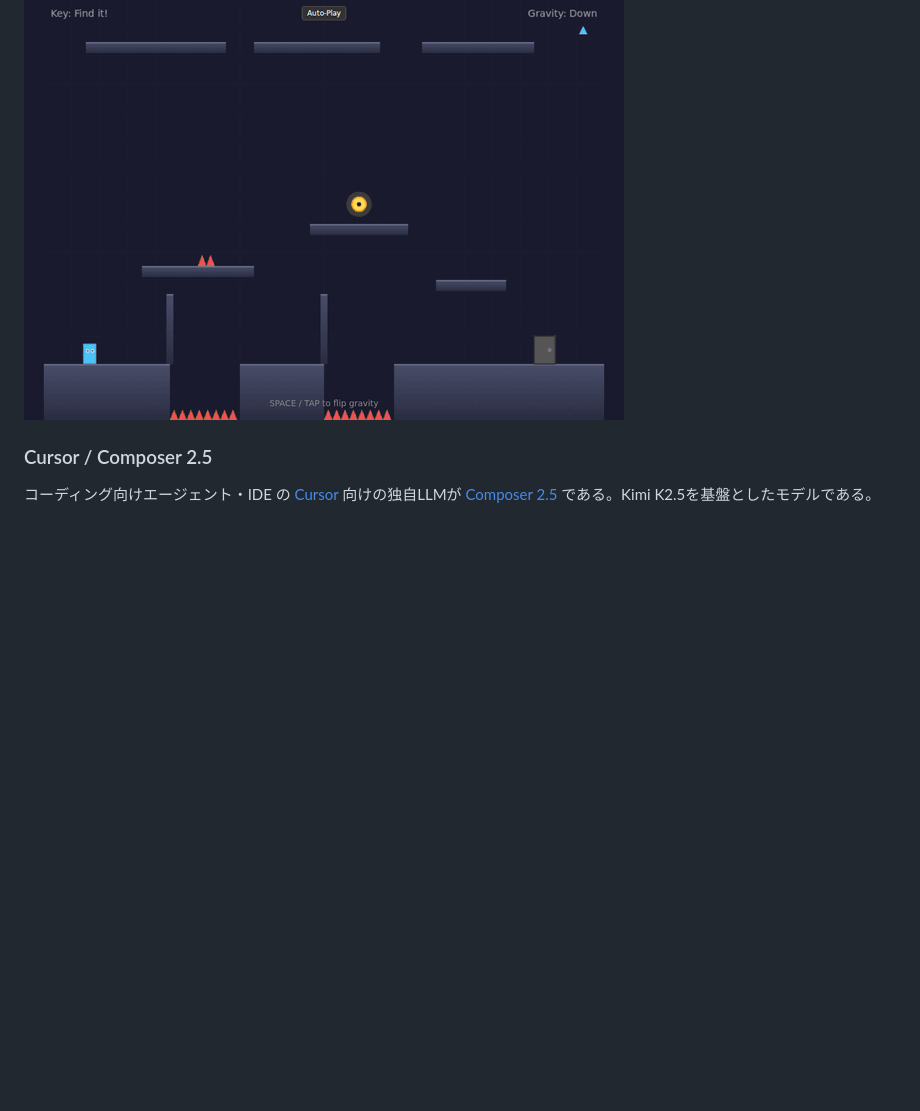
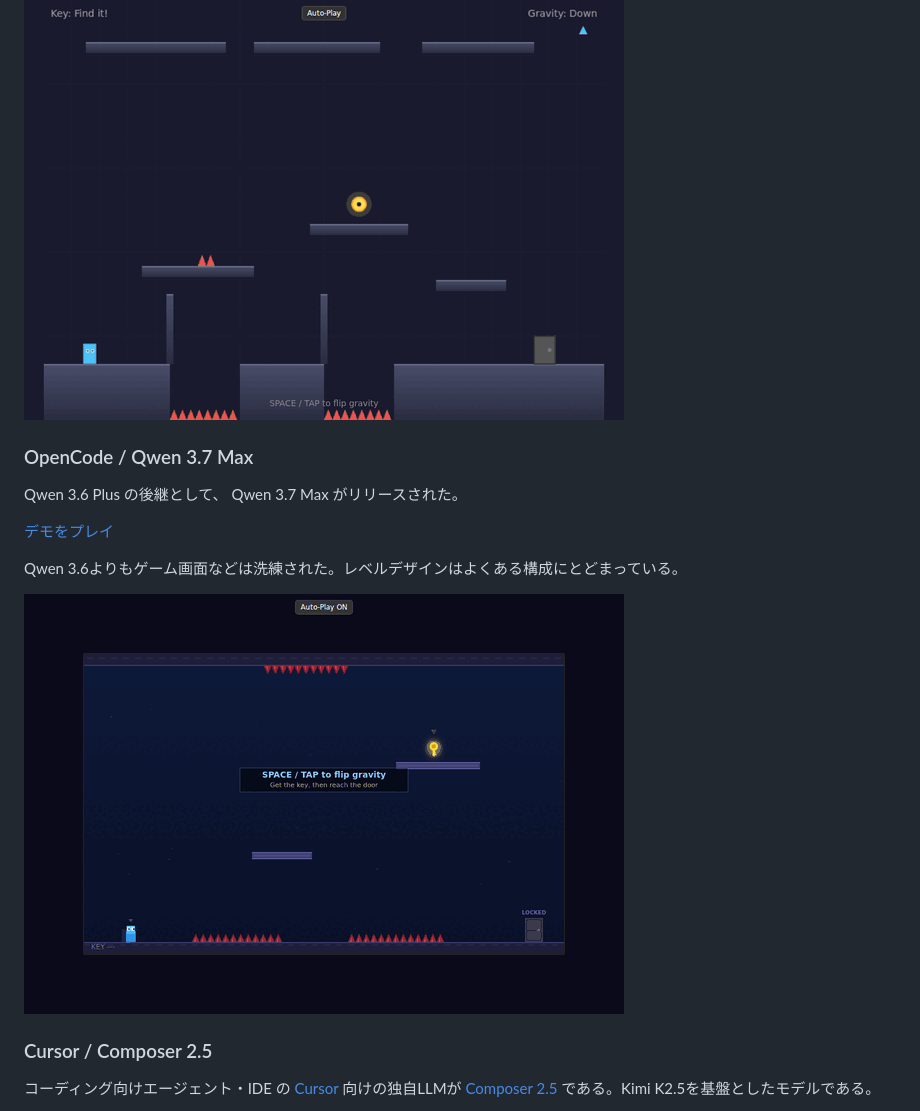
Before and after one commit to abagames/flipwalker-game-benchmark, a Markdown page: README.ja.md, the part around the change. Drawn GitHub-style; pictures changed too: docs/screenshots/opencode-qwen37.gif (added); blank space fills up the shorter version.

Commit message:
Add OpenCode Qwen 3.7

```diff
--- a/README.ja.md
+++ b/README.ja.md
@@ -41,6 +41,16 @@ OpenCode Go で利用できるモデルとして、 Qwen 3.6 Plus がある。
 最も複雑なレベルデザインを出力したが、解法自体はそれほど特殊ではない。
 
 ![](docs/screenshots/opencode-qwen36.gif)
+
+### OpenCode / Qwen 3.7 Max
+
+Qwen 3.6 Plus の後継として、 Qwen 3.7 Max がリリースされた。
+
+[デモをプレイ](https://abagames.github.io/flipwalker-game-benchmark/opencode-qwen37/)
+
+Qwen 3.6よりもゲーム画面などは洗練された。レベルデザインはよくある構成にとどまっている。
+
+![](docs/screenshots/opencode-qwen37.gif)
 
 ### Cursor / Composer 2.5
 
```
Also changed, not shown: README.md (+10 -0 lines), 1 other file.
